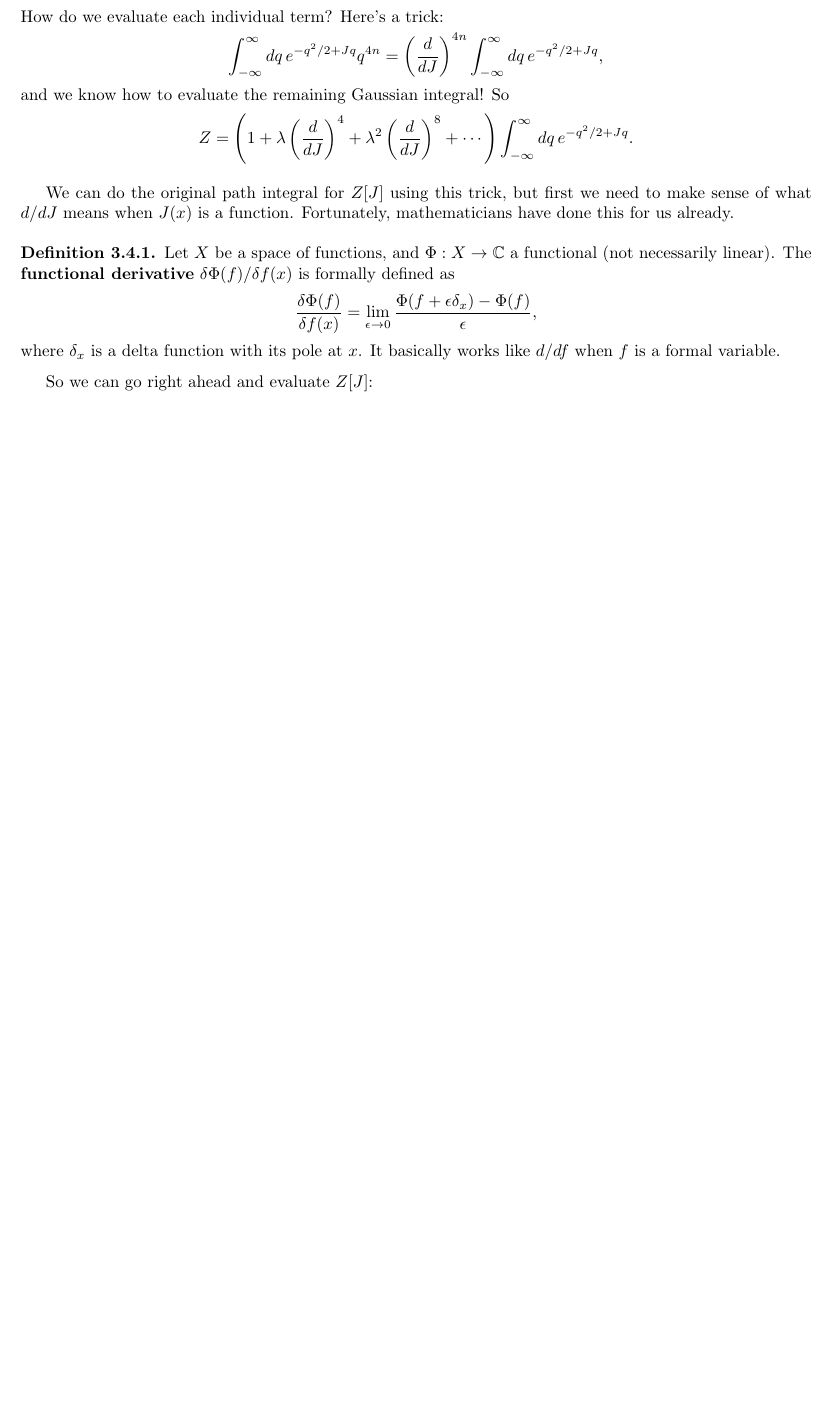
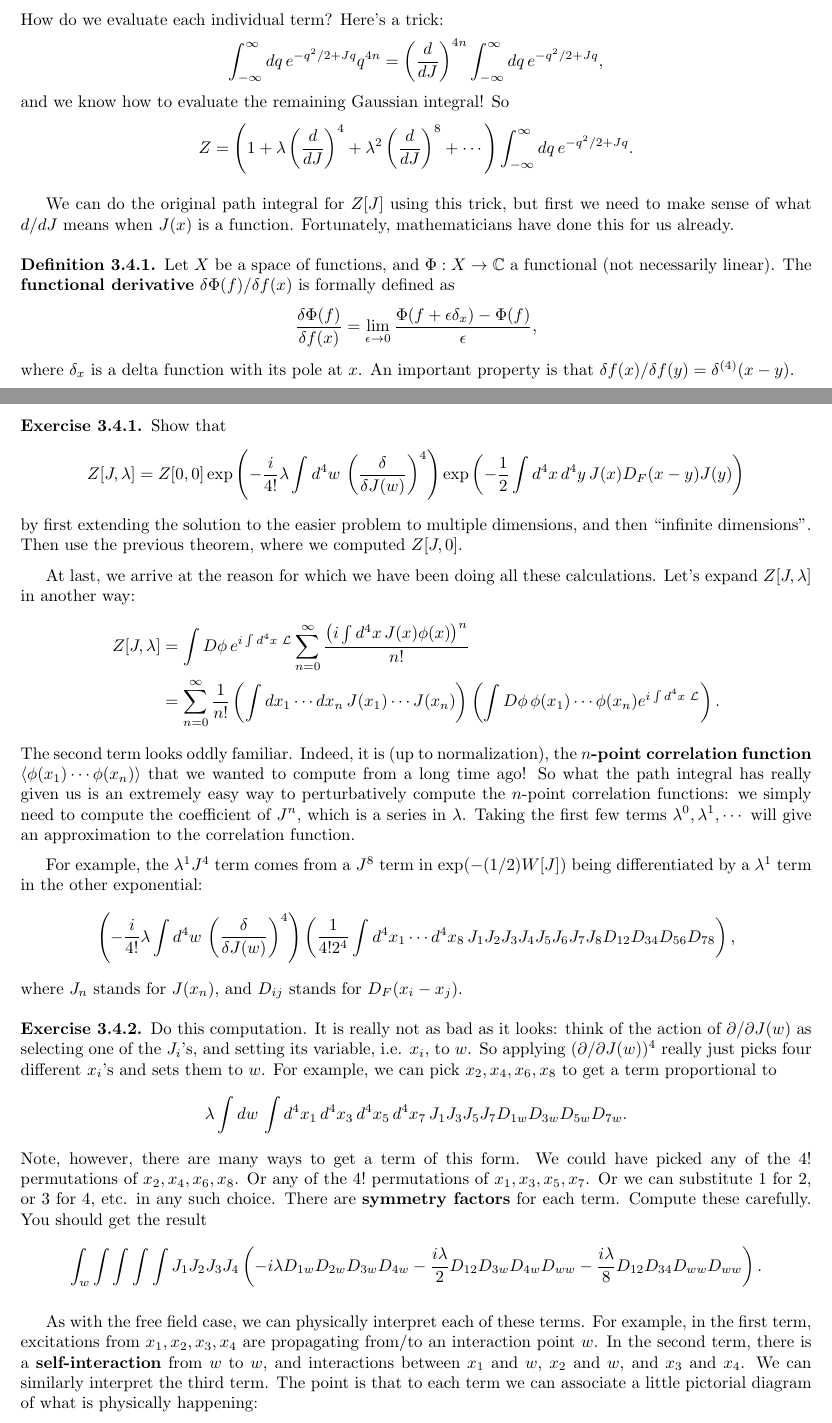
Before and after one commit to FrozenWinters/qft, a LaTeX document (notes.tex): part of page 21 of 21 before the commit and two parts of pages 21 and 22 of 23 after it, the two joined at a grey line, cut so that both start at the same text, the shorter picture padded with empty space. Compiled offline with pdfLaTeX.

```diff
--- a/notes.tex
+++ b/notes.tex
@@ -8,6 +7,8 @@
 \usepackage{braket}
 \usepackage{dsfont}
 \usepackage{mdframed}
+\usepackage{tikz}
+\usetikzlibrary{positioning}
 
 \theoremstyle{plain}
 \newtheorem{theorem}{Theorem}[section]
@@ -86,6 +87,13 @@
 \edef\restoreparindent{\parindent=\the\parindent\relax}
 \usepackage{parskip}
 \restoreparindent
+
+\tikzset{
+  particle/.style={thick,draw=black},
+  gluon/.style={decorate,draw=black,decoration={coil,aspect=0}},
+  vertex/.style={shape=circle,scale=0.3,fill=black,draw=black},
+  every loop/.style={thick,draw=black}
+}
 
 \setcounter{chapter}{-1}
 
@@ -1204,8 +1219,59 @@
   (not necessarily linear). The {\bf functional derivative}
   $\delta \Phi(f)/\delta f(x)$ is formally defined as
   $$ \frac{\delta\Phi(f)}{\delta f(x)} = \lim_{\epsilon \to 0} \frac{\Phi(f + \epsilon \delta_x) - \Phi(f)}{\epsilon}, $$
-  where $\delta_x$ is a delta function with its pole at $x$. It
-  basically works like $d/df$ when $f$ is a formal variable.
+  where $\delta_x$ is a delta function with its pole at $x$. An
+  important property is that
+  $\delta f(x)/\delta f(y) = \delta^{(4)}(x - y)$.
 \end{definition}
 
-So we can go right ahead and evaluate $Z[J]$:
+\begin{exercise}
+  Show that
+  $$ Z[J, \lambda] = Z[0, 0] \exp\left(-\frac{i}{4!}\lambda \int d^4w \, \left(\frac{\delta}{\delta J(w)}\right)^4\right) \exp\left(-\frac{1}{2} \int d^4x \, d^4y \, J(x) D_F(x - y) J(y)\right) $$
+  by first extending the solution to the easier problem to multiple
+  dimensions, and then ``infinite dimensions''. Then use the previous
+  theorem, where we computed $Z[J, 0]$.
+\end{exercise}
+
+At last, we arrive at the reason for which we have been doing all
+these calculations. Let's expand $Z[J, \lambda]$ in another way:
+\begin{align*}
+  Z[J, \lambda]
+  &= \int D\phi \, e^{i \int d^4x \, \cL} \sum_{n=0}^\infty \frac{\left(i \int d^4x \, J(x)\phi(x) \right)^n}{n!} \\
+  &= \sum_{n=0}^\infty \frac{1}{n!} \left(\int dx_1 \cdots dx_n \, J(x_1) \cdots J(x_n) \right) \left(\int D\phi \, \phi(x_1) \cdots \phi(x_n) e^{i \int d^4x \, \cL}\right).
+\end{align*}
+The second term looks oddly familiar. Indeed, it is (up to
+normalization), the {\bf $n$-point correlation function}
+$\braket{\phi(x_1)\cdots \phi(x_n)}$ that we wanted to compute from a
+long time ago! So what the path integral has really given us is an
+extremely easy way to perturbatively compute the $n$-point correlation
+functions: we simply need to compute the coefficient of $J^n$, which
+is a series in $\lambda$. Taking the first few terms
+$\lambda^0, \lambda^1, \cdots$ will give an approximation to the
+correlation function.
+
+For example, the $\lambda^1 J^4$ term comes from
+a $J^8$ term in $\exp(-(1/2)W[J])$ being differentiated by a
+$\lambda^1$ term in the other exponential:
+$$ \left(-\frac{i}{4!} \lambda \int d^4w \, \left(\frac{\delta}{\delta J(w)}\right)^4 \right)\left(\frac{1}{4! 2^4} \int d^4x_1 \cdots d^4x_8 \, J_1 J_2 J_3 J_4 J_5 J_6 J_7 J_8 D_{12} D_{34} D_{56} D_{78}\right), $$
+where $J_n$ stands for $J(x_n)$, and $D_{ij}$ stands for
+$D_F(x_i - x_j)$.
+
+\begin{exercise}
+  Do this computation. It is really not as bad as it looks: think of
+  the action of $\partial/\partial J(w)$ as selecting one of the
+  $J_i$'s, and setting its variable, i.e. $x_i$, to $w$. So applying
+  $(\partial/\partial J(w))^4$ really just picks four different
+  $x_i$'s and sets them to $w$. For example, we can pick
+  $x_2, x_4, x_6, x_8$ to get a term proportional to
+  $$ \lambda \int dw \, \int d^4x_1 \, d^4x_3 \, d^4x_5 \, d^4x_7 \, J_1J_3J_5J_7 D_{1w} D_{3w} D_{5w} D_{7w}. $$
+  Note, however, there are many ways to get a term of this form. We
+  could have picked any of the $4!$ permutations of
+  $x_2, x_4, x_6, x_8$. Or any of the $4!$ permutations of
+  $x_1, x_3, x_5, x_7$. Or we can substitute $1$ for $2$, or $3$ for
+  $4$, etc. in any such choice. There are {\bf symmetry factors} for
+  each term. Compute these carefully. You should get the result
+  $$ \int_w \int\int\int\int J_1 J_2 J_3 J_4 \left(-i\lambda D_{1w} D_{2w} D_{3w} D_{4w} - \frac{i\lambda}{2} D_{12}D_{3w}D_{4w}D_{ww} - \frac{i\lambda}{8} D_{12} D_{34} D_{ww} D_{ww}\right). $$
+\end{exercise}
+
+As with the free field case, we can physically interpret each of these terms. For example, in the first term, excitations from $x_1, x_2, x_3, x_4$ are propagating from/to an interaction point $w$. In the second term, there is a {\bf self-interaction} from $w$ to $w$, and interactions between $x_1$ and $w$, $x_2$ and $w$, and $x_3$ and $x_4$. We can similarly interpret the third term. The point is that to each term we can associate a little pictorial diagram of what is physically happening:
+\begin{center}
@@ -1212,3 +1319,4 @@
+\end{center}
 
 
 \end{document}
```
Also changed, not shown: notes.pdf, notes.tex (75 more changed lines).
